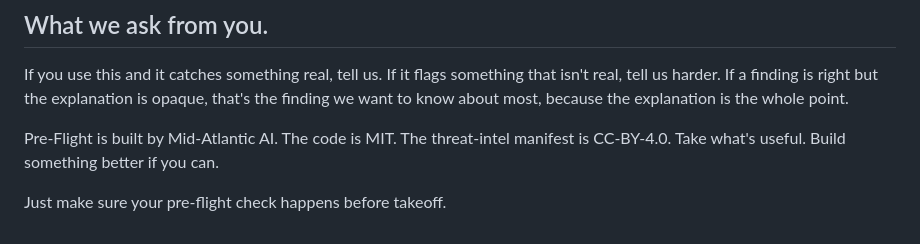
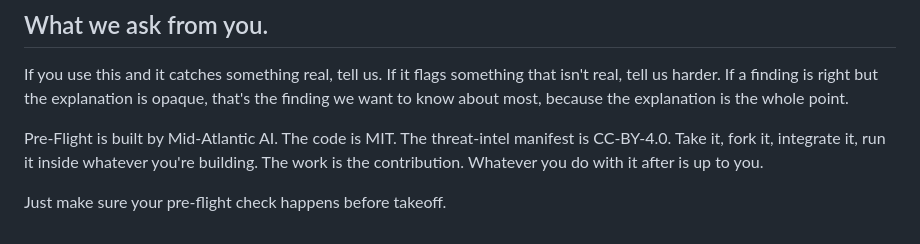
Before and after one commit to midatlanticAI/PreFlight, a Markdown page: src/learn/manifesto.md, the part around the change. GitHub-like rendering.

Commit message:
Manifesto closing: less soft-challenge, more open-license stance
Replaces the closing line that read as a gauntlet-throw ("Build something
better if you can") with one that lands the same open-licensing point
without the implicit dare: "Take it, fork it, integrate it, run it inside
whatever you're building. The work is the contribution. Whatever you do
with it after is up to you."

Tone target was to keep confidence without performative challenge — the
manifesto is about lowering friction for the audience, and the prior
phrasing was punching back against an imagined critic instead of just
being open about the license.

Co-Authored-By: Claude Opus 4.7 (1M context) <noreply@anthropic.com>

```diff
--- a/src/learn/manifesto.md
+++ b/src/learn/manifesto.md
@@ -56,6 +56,6 @@ If we ever build a backend, the day we build it is the day we stop being able to
 
 If you use this and it catches something real, tell us. If it flags something that isn't real, tell us harder. If a finding is right but the explanation is opaque, that's the finding we want to know about most, because the explanation is the whole point.
 
-Pre-Flight is built by Mid-Atlantic AI. The code is MIT. The threat-intel manifest is CC-BY-4.0. Take what's useful. Build something better if you can.
+Pre-Flight is built by Mid-Atlantic AI. The code is MIT. The threat-intel manifest is CC-BY-4.0. Take it, fork it, integrate it, run it inside whatever you're building. The work is the contribution. Whatever you do with it after is up to you.
 
 Just make sure your pre-flight check happens before takeoff.
```
